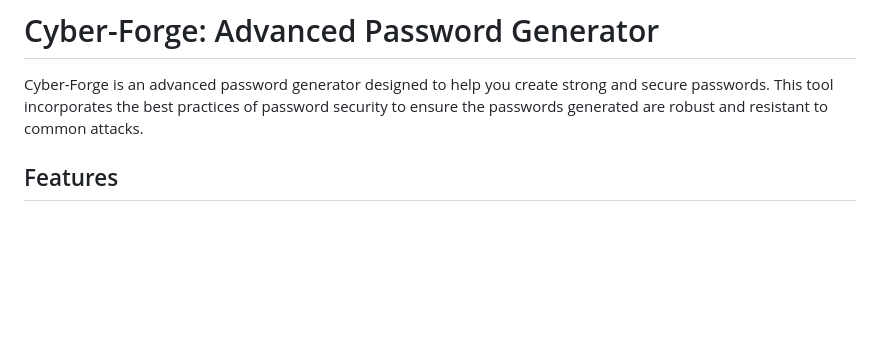
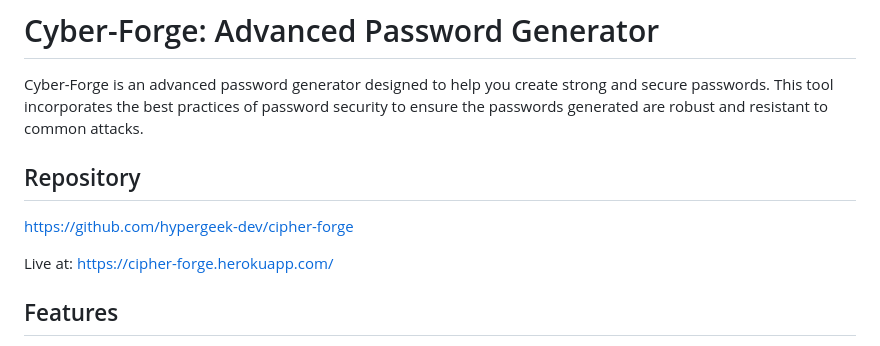
Before and after one commit to hypergeek-dev/cipher-forge, a Markdown page: README.md, the part around the change. Rendered like a GitHub page; blank space fills up the shorter version.

```diff
--- a/README.md
+++ b/README.md
@@ -1,6 +1,12 @@
 # Cyber-Forge: Advanced Password Generator
 
 Cyber-Forge is an advanced password generator designed to help you create strong and secure passwords. This tool incorporates the best practices of password security to ensure the passwords generated are robust and resistant to common attacks.
+
+## Repository
+https://github.com/hypergeek-dev/cipher-forge
+
+Live at:
+https://cipher-forge.herokuapp.com/
 
 ## Features
 
```
